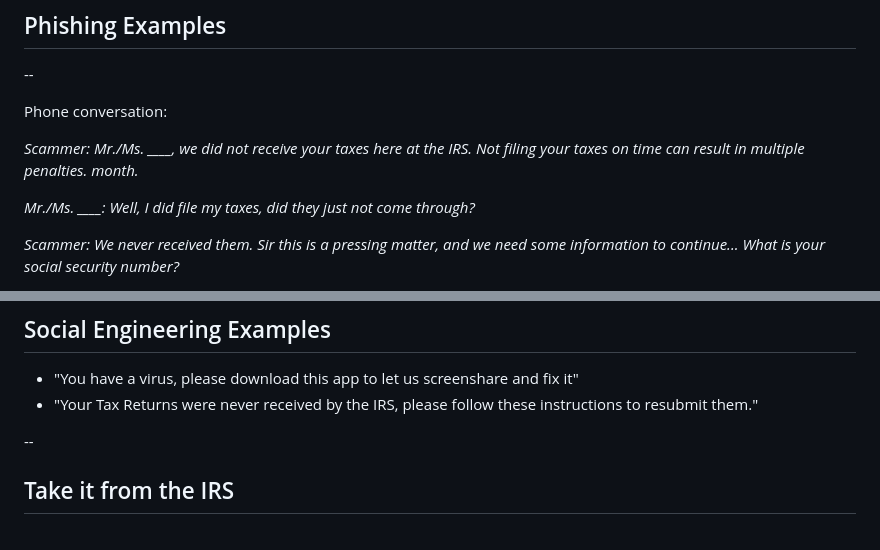
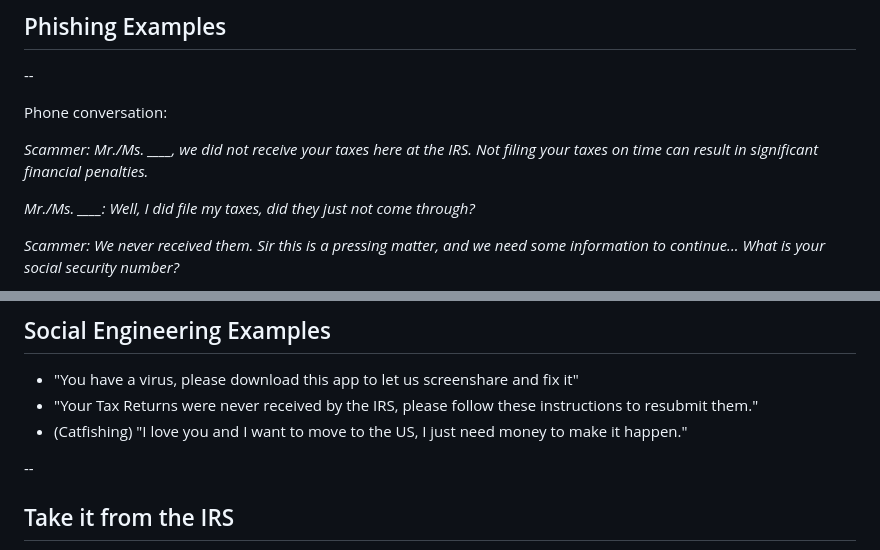
Before and after one commit to mckornfield/dont-get-hacked, a Markdown page: slides.md, 2 parts joined by grey strips. GitHub-like rendering.

Commit message:
Fix typos, catfishing example

```diff
--- a/slides.md
+++ b/slides.md
@@ -48,7 +48,7 @@ Phone conversation:
 
 <section style="text-align: left;">
 
-_Scammer: Mr./Ms. \_\_\_\_, we did not receive your taxes here at the IRS. Not filing your taxes on time can result in multiple penalties. month._
+_Scammer: Mr./Ms. \_\_\_\_, we did not receive your taxes here at the IRS. Not filing your taxes on time can result in significant financial penalties._
 
 _Mr./Ms. \_\_\_\_: Well, I did file my taxes, did they just not come through?_
 
@@ -102,6 +102,7 @@ _Scammer: We never received them. Sir this is a pressing matter, and we need som
 
 - "You have a virus, please download this app to let us screenshare and fix it"
 - "Your Tax Returns were never received by the IRS, please follow these instructions to resubmit them."
+- (Catfishing) "I love you and I want to move to the US, I just need money to make it happen."
 
 --
 
```
